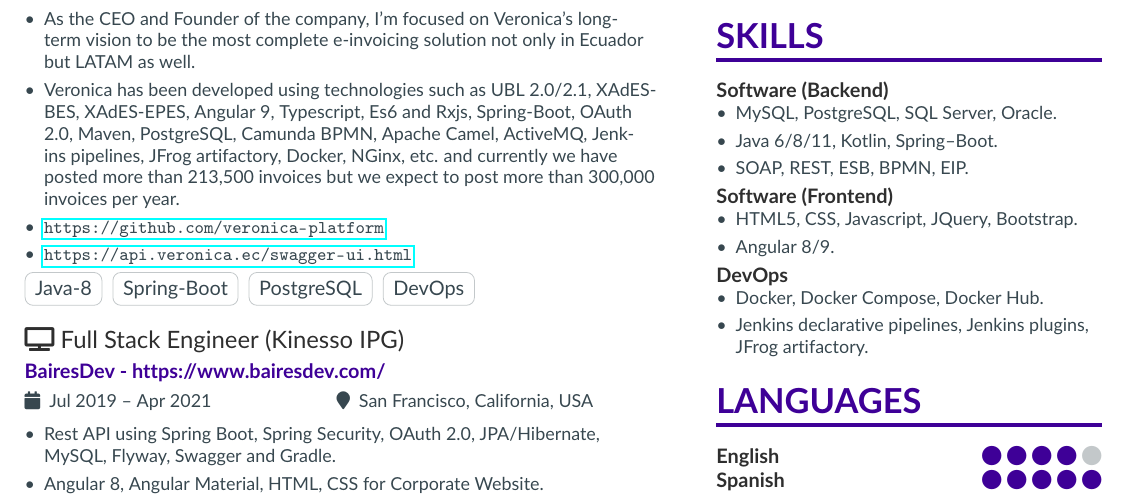
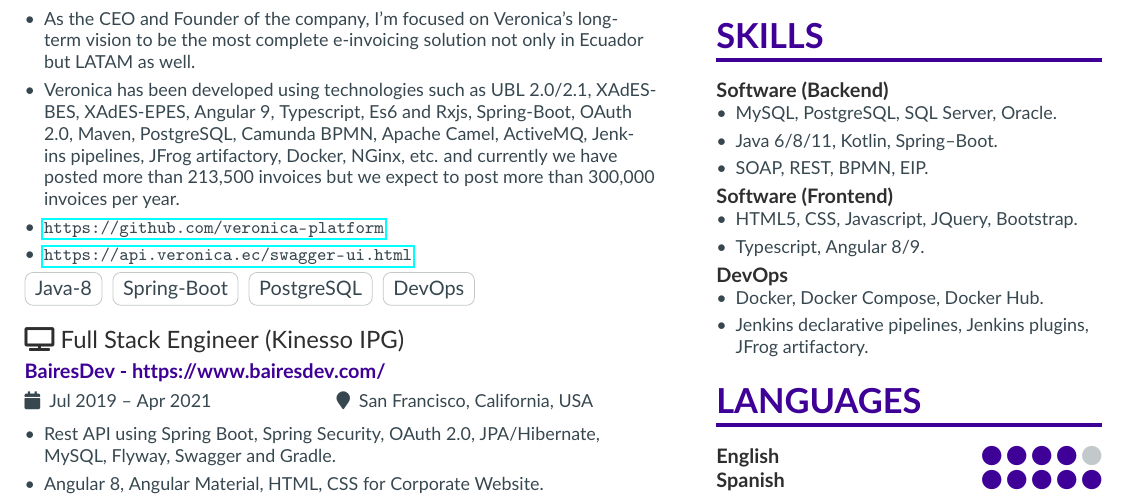
Before and after one commit to rolandopalermo/resume-template, a LaTeX CV (isso.tex, which reads page1sidebar.tex): part of page 1 of 3, cut so that both start at the same text. Compiled offline with pdfLaTeX.

Commit message:
Update resume

```diff
--- a/page1sidebar.tex
+++ b/page1sidebar.tex
@@ -16,7 +16,7 @@
 \begin{itemize}
     \item MySQL, PostgreSQL, SQL Server, Oracle.
     \item Java 6/8/11, Kotlin, Spring--Boot.
-    \item SOAP, REST, ESB, BPMN, EIP.
+    \item SOAP, REST, BPMN, EIP.
 \end{itemize}
 
 \textcolor{SlateGrey}{\textbf{Software (Frontend)}}
@@ -24,7 +24,7 @@
 
 \begin{itemize}
     \item HTML5, CSS, Javascript, JQuery, Bootstrap.
-    \item Angular 8/9.
+    \item Typescript, Angular 8/9.
 \end{itemize}
 
 \textcolor{SlateGrey}{\textbf{DevOps}}
```
Also changed, not shown: isso.pdf.
